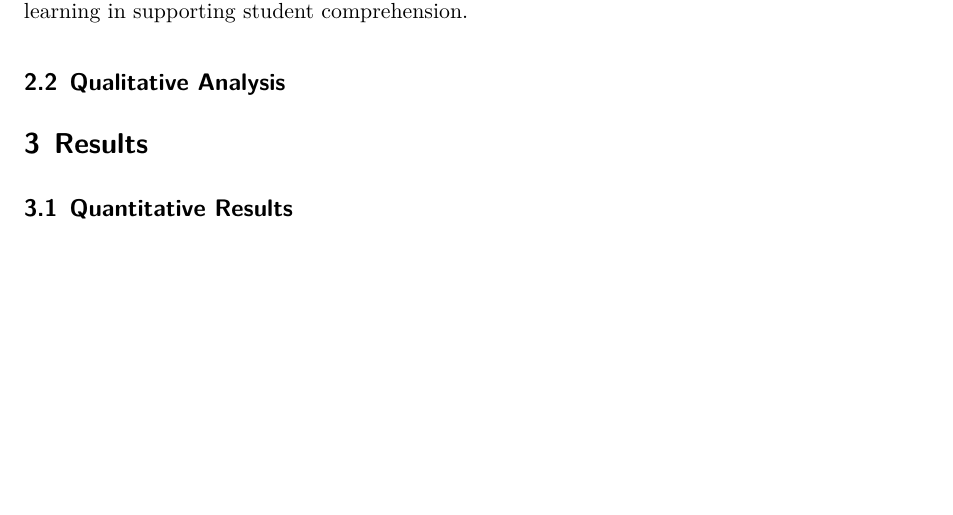
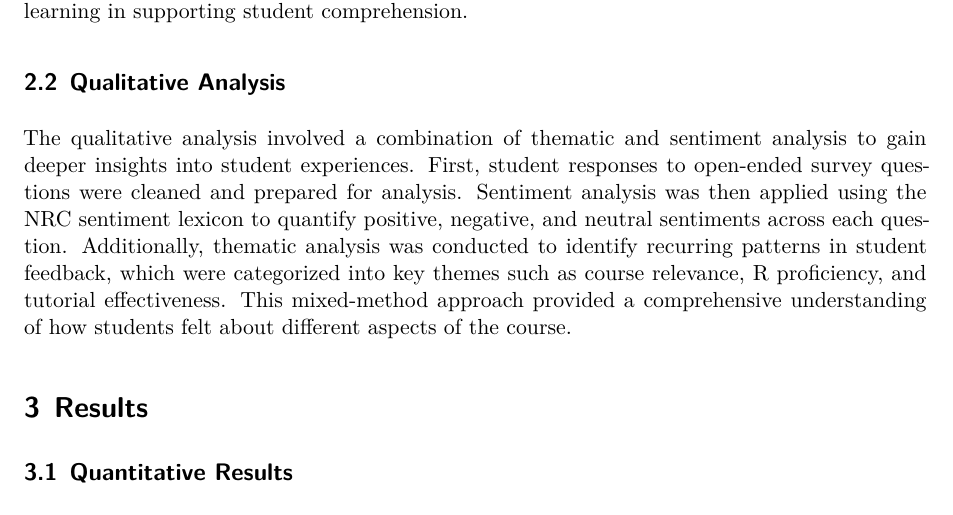
Before and after one commit to masinan123/STA107_Survey_Analysis, a Quarto document (paper/paper.qmd): part of page 3 of 7, cut so that both start at the same text, the shorter picture padded with empty space. Rendered offline with R 4.5, knitr and Pandoc in place of Quarto, then LaTeX, with nearby package versions; the code chunks are not run, so their results and figures are left out.

Commit message:
added qualitative analysis part

````diff
--- a/paper/paper.qmd
+++ b/paper/paper.qmd
@@ -286,6 +286,9 @@ question_theme_mapping <- tibble(
   )
 )
 ```
+
+The qualitative analysis involved a combination of thematic and sentiment analysis to gain deeper insights into student experiences. First, student responses to open-ended survey questions were cleaned and prepared for analysis. Sentiment analysis was then applied using the NRC sentiment lexicon to quantify positive, negative, and neutral sentiments across each question. Additionally, thematic analysis was conducted to identify recurring patterns in student feedback, which were categorized into key themes such as course relevance, R proficiency, and tutorial effectiveness. This mixed-method approach provided a comprehensive understanding of how students felt about different aspects of the course.
+
 # Results
 
 ## Quantitative Results
````
